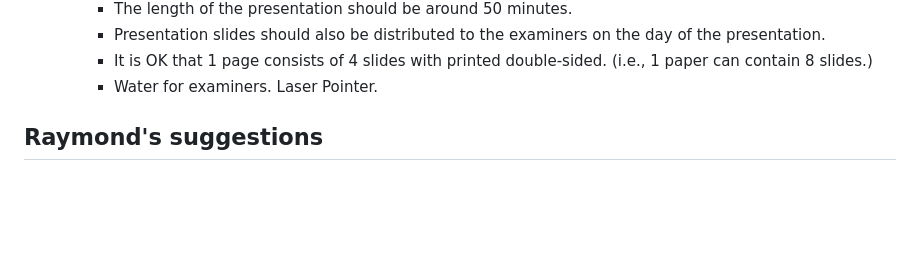
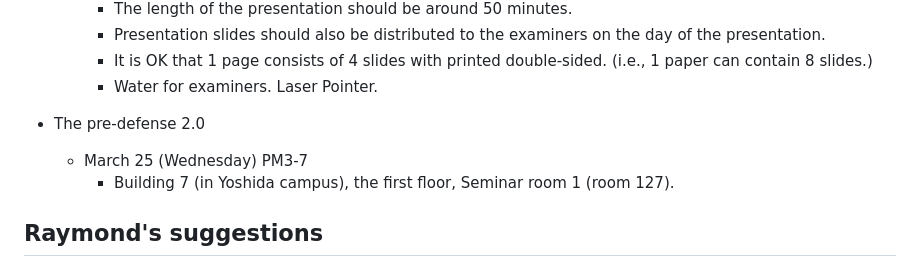
Before and after one commit to colemanyu/coleman-kyoto-u-phd-thesis, a Markdown page: README.md, the part around the change. Rendered like a GitHub page; blank space fills up the shorter version.

Commit message:
Add pre-defense event details to README
Added details about the pre-defense event including date and location.

```diff
--- a/README.md
+++ b/README.md
@@ -32,6 +32,10 @@ by January 13.
         - Presentation slides should also be distributed to the examiners on the day of the presentation.
         - It is OK that 1 page consists of 4 slides with printed double-sided. (i.e., 1 paper can contain 8 slides.)
         - Water for examiners. Laser Pointer.
+
+- The pre-defense 2.0
+    - March 25 (Wednesday) PM3-7
+        - Building 7 (in Yoshida campus), the first floor, Seminar room 1 (room 127).
 
 ## Raymond's suggestions
 
```
